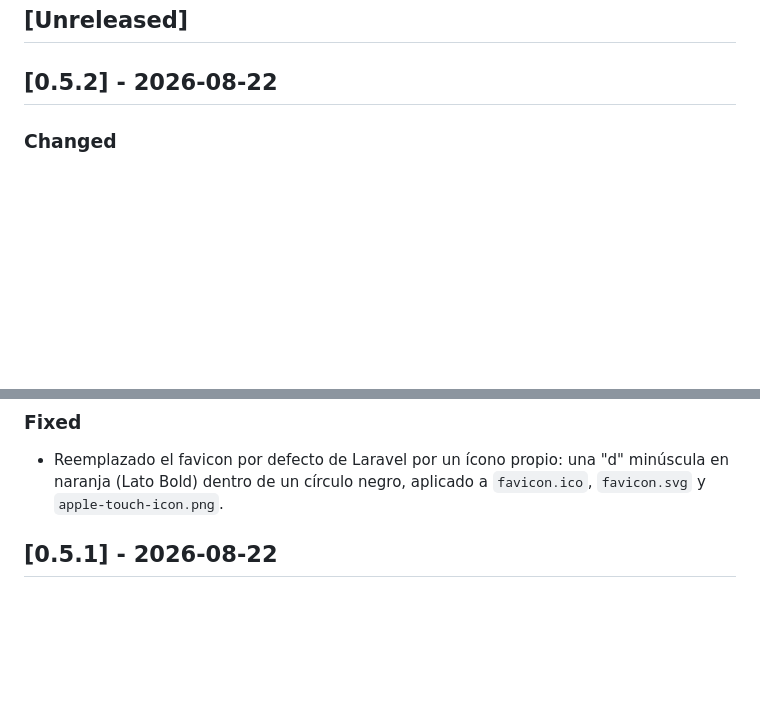
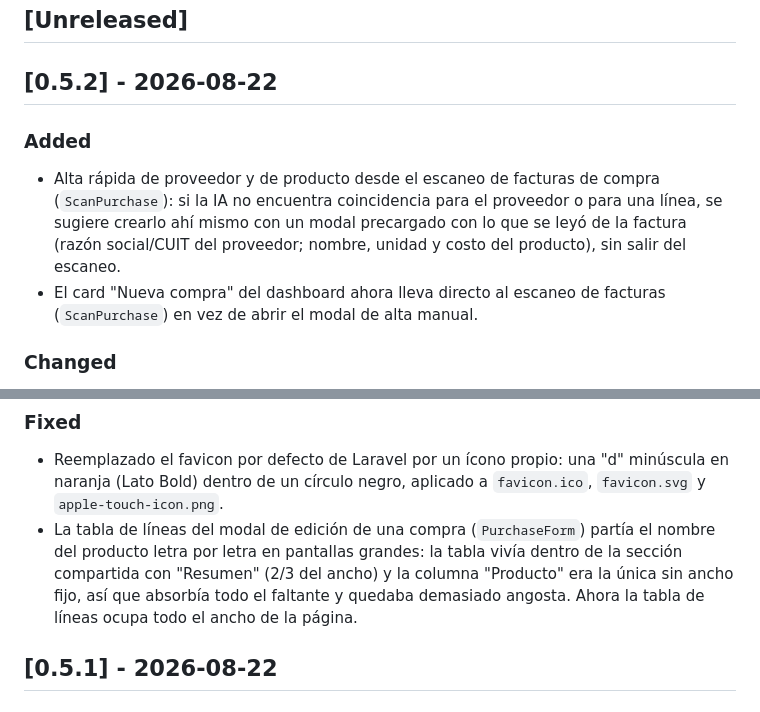
Before and after one commit to loccalGMAIL/distro.pez.com.ar, a Markdown page: CHANGELOG.md, 2 parts joined by grey strips. GitHub-like rendering; blank space fills up the shorter version.

Commit message:
Update v0.5.2 changelog with purchase-scan and Lineas layout fixes
Co-Authored-By: Claude Sonnet 5 <noreply@anthropic.com>

```diff
--- a/CHANGELOG.md
+++ b/CHANGELOG.md
@@ -9,6 +9,16 @@ y este proyecto sigue [Semantic Versioning](https://semver.org/lang/es/) (ver
 ## [Unreleased]
 
 ## [0.5.2] - 2026-08-22
+
+### Added
+
+- Alta rápida de proveedor y de producto desde el escaneo de facturas de
+  compra (`ScanPurchase`): si la IA no encuentra coincidencia para el
+  proveedor o para una línea, se sugiere crearlo ahí mismo con un modal
+  precargado con lo que se leyó de la factura (razón social/CUIT del
+  proveedor; nombre, unidad y costo del producto), sin salir del escaneo.
+- El card "Nueva compra" del dashboard ahora lleva directo al escaneo de
+  facturas (`ScanPurchase`) en vez de abrir el modal de alta manual.
 
 ### Changed
 
@@ -26,6 +36,12 @@ y este proyecto sigue [Semantic Versioning](https://semver.org/lang/es/) (ver
 - Reemplazado el favicon por defecto de Laravel por un ícono propio: una
   "d" minúscula en naranja (Lato Bold) dentro de un círculo negro, aplicado
   a `favicon.ico`, `favicon.svg` y `apple-touch-icon.png`.
+- La tabla de líneas del modal de edición de una compra (`PurchaseForm`)
+  partía el nombre del producto letra por letra en pantallas grandes: la
+  tabla vivía dentro de la sección compartida con "Resumen" (2/3 del
+  ancho) y la columna "Producto" era la única sin ancho fijo, así que
+  absorbía todo el faltante y quedaba demasiado angosta. Ahora la tabla de
+  líneas ocupa todo el ancho de la página.
 
 ## [0.5.1] - 2026-08-22
 
```
